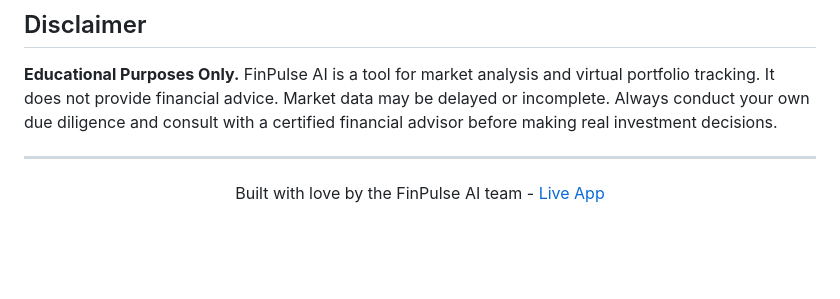
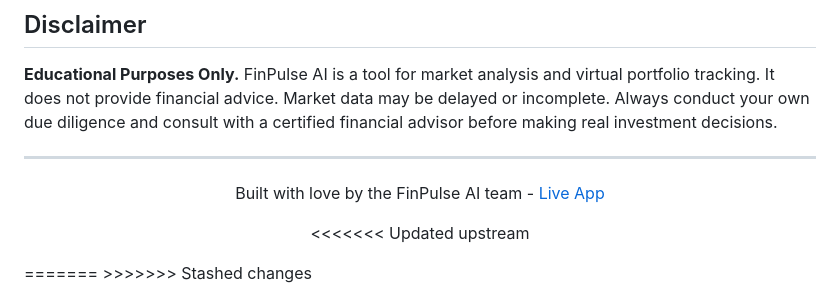
Before and after one commit to Vans30m/FinPulse-AI, a Markdown page: README.md, the part around the change. Drawn GitHub-style; blank space fills up the shorter version.

Commit message:
readme updated
readme updated

```diff
--- a/README.md
+++ b/README.md
@@ -896,4 +896,8 @@ This project is licensed under the **MIT License** - see the [LICENSE](LICENSE)
 
 Built with love by the FinPulse AI team - [Live App](https://finpulse-frontend-jrsd.onrender.com)
 
+<<<<<<< Updated upstream
 </div>
+=======
+</div>
+>>>>>>> Stashed changes
```
